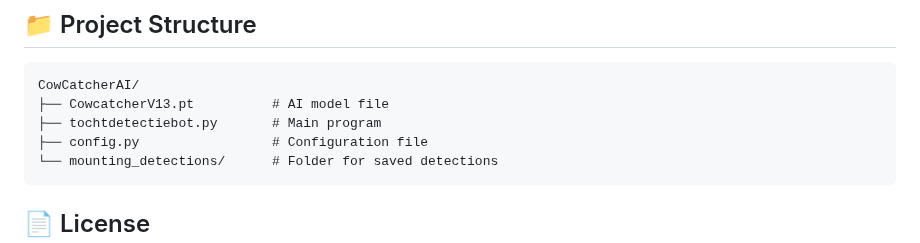
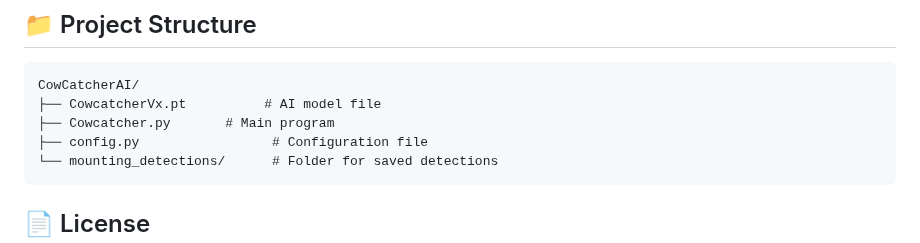
Before and after one commit to CowCatcherAI/CowCatcherAI, a Markdown page: README.md, the part around the change. Rendered like a GitHub page.

Commit message:
Update README.md
minor changes from dutch to english

````diff
--- a/README.md
+++ b/README.md
@@ -171,8 +171,8 @@ The system has various adjustable threshold values:
 
 ```
 CowCatcherAI/
-├── CowcatcherV13.pt          # AI model file
-├── tochtdetectiebot.py       # Main program
+├── CowcatcherVx.pt          # AI model file
+├── Cowcatcher.py       # Main program
 ├── config.py                 # Configuration file
 └── mounting_detections/      # Folder for saved detections
 ```
````
